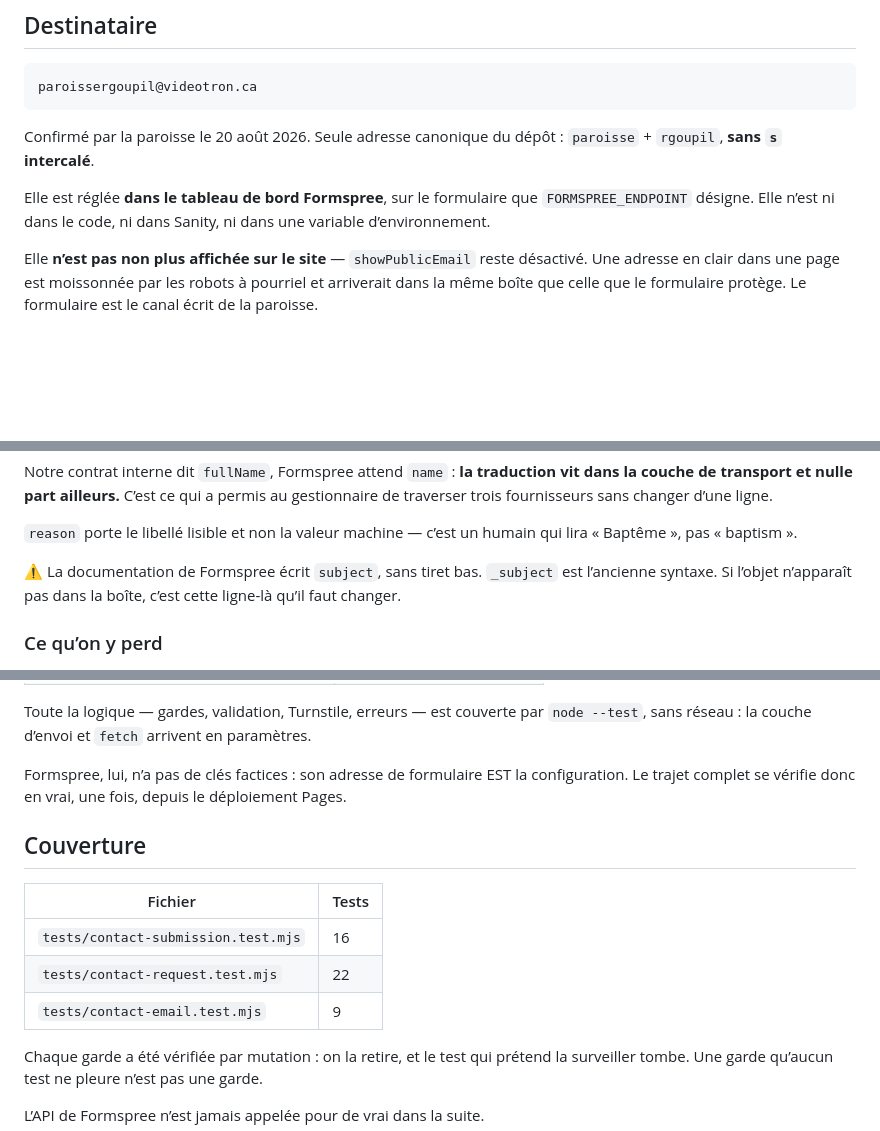
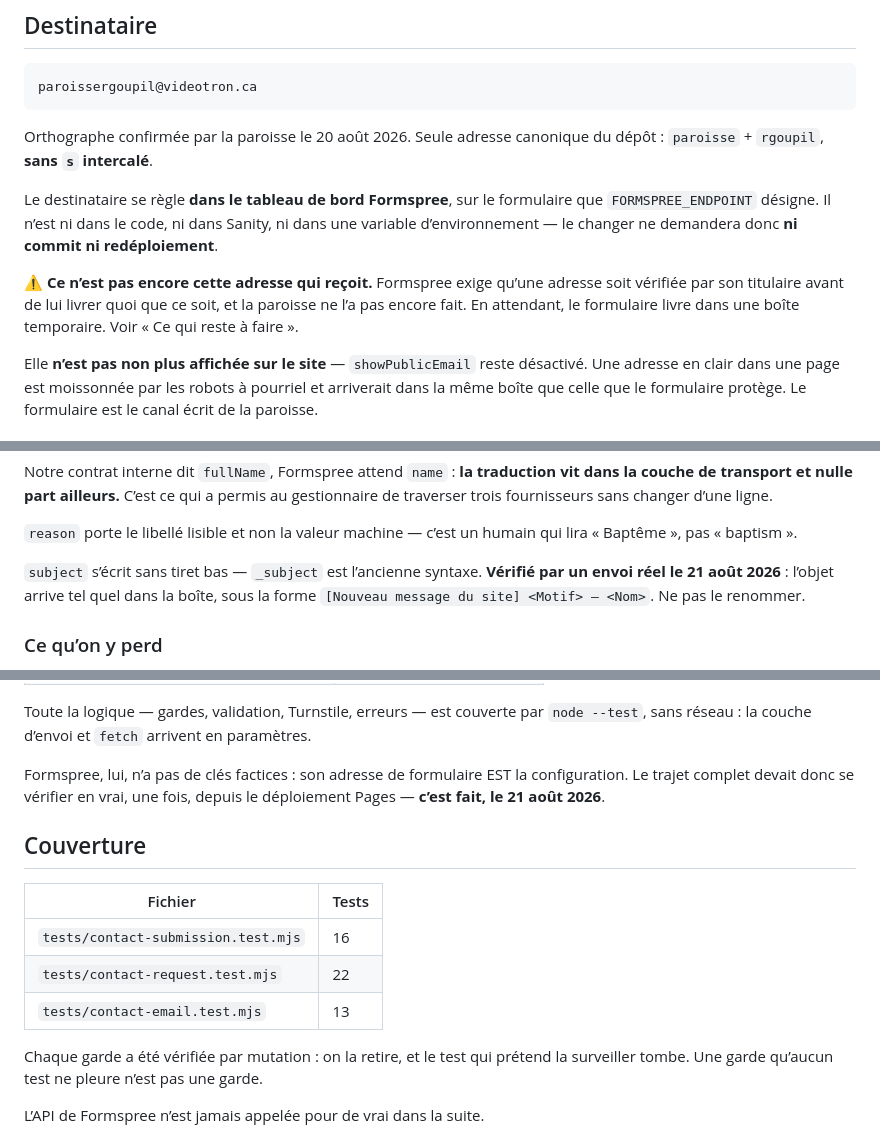
Before and after one commit to Tiger1804z/site-web-paroisse, a Markdown page: docs/CONTACT_FORM_SECURITY_PREPARATION.md, 3 parts joined by grey strips. GitHub-like rendering; blank space fills up the shorter version.

````diff
--- a/docs/CONTACT_FORM_SECURITY_PREPARATION.md
+++ b/docs/CONTACT_FORM_SECURITY_PREPARATION.md
@@ -130,12 +130,18 @@ n’apparaît dans un fichier servi au navigateur.
 paroissergoupil@videotron.ca
 ```
 
-Confirmé par la paroisse le 20 août 2026. Seule adresse canonique du dépôt :
-`paroisse` + `rgoupil`, **sans `s` intercalé**.
+Orthographe confirmée par la paroisse le 20 août 2026. Seule adresse canonique du
+dépôt : `paroisse` + `rgoupil`, **sans `s` intercalé**.
 
-Elle est réglée **dans le tableau de bord Formspree**, sur le formulaire que
-`FORMSPREE_ENDPOINT` désigne. Elle n’est ni dans le code, ni dans Sanity, ni dans
-une variable d’environnement.
+Le destinataire se règle **dans le tableau de bord Formspree**, sur le formulaire
+que `FORMSPREE_ENDPOINT` désigne. Il n’est ni dans le code, ni dans Sanity, ni
+dans une variable d’environnement — le changer ne demandera donc **ni commit ni
+redéploiement**.
+
+⚠️ **Ce n’est pas encore cette adresse qui reçoit.** Formspree exige qu’une
+adresse soit vérifiée par son titulaire avant de lui livrer quoi que ce soit, et
+la paroisse ne l’a pas encore fait. En attendant, le formulaire livre dans une
+boîte temporaire. Voir « Ce qui reste à faire ».
 
 Elle **n’est pas non plus affichée sur le site** — `showPublicEmail` reste
 désactivé. Une adresse en clair dans une page est moissonnée par les robots à
@@ -185,9 +191,9 @@ au gestionnaire de traverser trois fournisseurs sans changer d’une ligne.
 `reason` porte le libellé lisible et non la valeur machine — c’est un humain qui
 lira « Baptême », pas « baptism ».
 
-⚠️ La documentation de Formspree écrit `subject`, sans tiret bas. `_subject` est
-l’ancienne syntaxe. Si l’objet n’apparaît pas dans la boîte, c’est cette
-ligne-là qu’il faut changer.
+`subject` s’écrit sans tiret bas — `_subject` est l’ancienne syntaxe. **Vérifié
+par un envoi réel le 21 août 2026** : l’objet arrive tel quel dans la boîte, sous
+la forme `[Nouveau message du site] <Motif> — <Nom>`. Ne pas le renommer.
 
 ### Ce qu’on y perd
 
@@ -249,8 +318,8 @@ Toute la logique — gardes, validation, Turnstile, erreurs — est couverte par
 `node --test`, sans réseau : la couche d’envoi et `fetch` arrivent en paramètres.
 
 Formspree, lui, n’a pas de clés factices : son adresse de formulaire EST la
-configuration. Le trajet complet se vérifie donc en vrai, une fois, depuis le
-déploiement Pages.
+configuration. Le trajet complet devait donc se vérifier en vrai, une fois,
+depuis le déploiement Pages — **c’est fait, le 21 août 2026**.
 
 ## Couverture
 
@@ -258,7 +327,7 @@ déploiement Pages.
 | ----------------------------------- | ----- |
 | `tests/contact-submission.test.mjs` | 16    |
 | `tests/contact-request.test.mjs`    | 22    |
-| `tests/contact-email.test.mjs`      | 9     |
+| `tests/contact-email.test.mjs`      | 13    |
 
 Chaque garde a été vérifiée par mutation : on la retire, et le test qui prétend
 la surveiller tombe. Une garde qu’aucun test ne pleure n’est pas une garde.
````
Also changed, not shown: other parts of docs/CONTACT_FORM_SECURITY_PREPARATION.md (+74 -11 lines), docs/PROJECT_CURRENT_STATE.md (+26 -10 lines).
